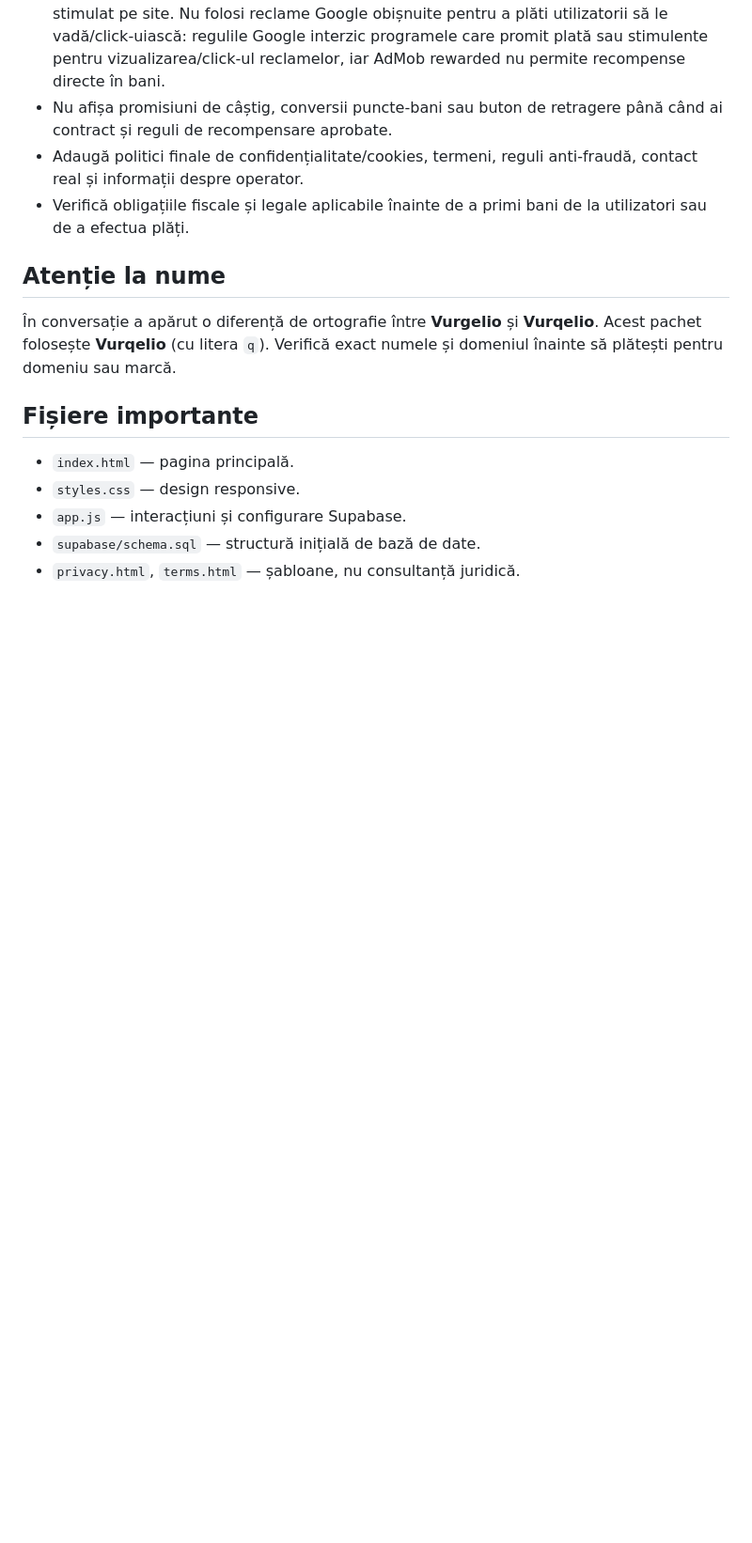
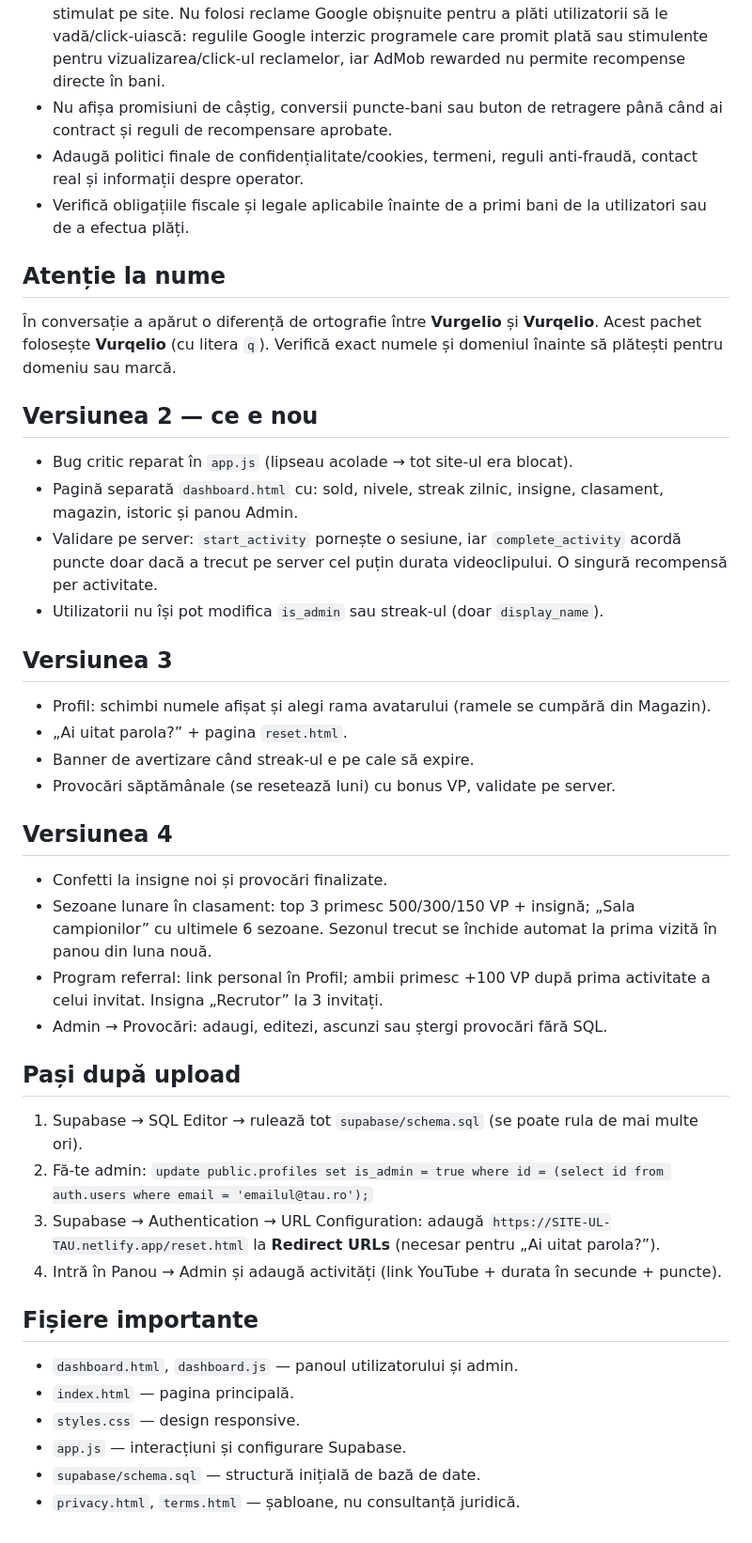
Before and after one commit to jdrel21/vurqelio, a Markdown page: README_RO.md, the part around the change. Shown at 94% size. Rendered like a GitHub page; blank space fills up the shorter version.

```diff
--- a/README_RO.md
+++ b/README_RO.md
@@ -49,7 +49,32 @@ Linkuri oficiale:
 ## Atenție la nume
 În conversație a apărut o diferență de ortografie între **Vurgelio** și **Vurqelio**. Acest pachet folosește **Vurqelio** (cu litera `q`). Verifică exact numele și domeniul înainte să plătești pentru domeniu sau marcă.
 
+## Versiunea 2 — ce e nou
+- Bug critic reparat în `app.js` (lipseau acolade → tot site-ul era blocat).
+- Pagină separată `dashboard.html` cu: sold, nivele, streak zilnic, insigne, clasament, magazin, istoric și panou Admin.
+- Validare pe server: `start_activity` pornește o sesiune, iar `complete_activity` acordă puncte doar dacă a trecut pe server cel puțin durata videoclipului. O singură recompensă per activitate.
+- Utilizatorii nu își pot modifica `is_admin` sau streak-ul (doar `display_name`).
+
+## Versiunea 3
+- Profil: schimbi numele afișat și alegi rama avatarului (ramele se cumpără din Magazin).
+- „Ai uitat parola?” + pagina `reset.html`.
+- Banner de avertizare când streak-ul e pe cale să expire.
+- Provocări săptămânale (se resetează luni) cu bonus VP, validate pe server.
+
+## Versiunea 4
+- Confetti la insigne noi și provocări finalizate.
+- Sezoane lunare în clasament: top 3 primesc 500/300/150 VP + insignă; „Sala campionilor” cu ultimele 6 sezoane. Sezonul trecut se închide automat la prima vizită în panou din luna nouă.
+- Program referral: link personal în Profil; ambii primesc +100 VP după prima activitate a celui invitat. Insigna „Recrutor” la 3 invitați.
+- Admin → Provocări: adaugi, editezi, ascunzi sau ștergi provocări fără SQL.
+
+## Pași după upload
+1. Supabase → SQL Editor → rulează tot `supabase/schema.sql` (se poate rula de mai multe ori).
+2. Fă-te admin: `update public.profiles set is_admin = true where id = (select id from auth.users where email = 'emailul@tau.ro');`
+3. Supabase → Authentication → URL Configuration: adaugă `https://SITE-UL-TAU.netlify.app/reset.html` la **Redirect URLs** (necesar pentru „Ai uitat parola?”).
+4. Intră în Panou → Admin și adaugă activități (link YouTube + durata în secunde + puncte).
+
 ## Fișiere importante
+- `dashboard.html`, `dashboard.js` — panoul utilizatorului și admin.
 - `index.html` — pagina principală.
 - `styles.css` — design responsive.
 - `app.js` — interacțiuni și configurare Supabase.
```
